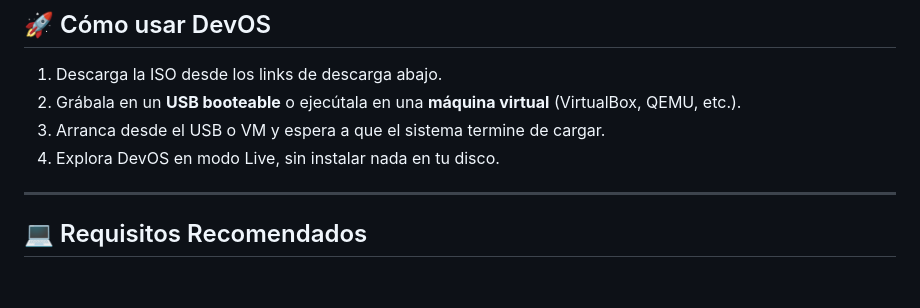
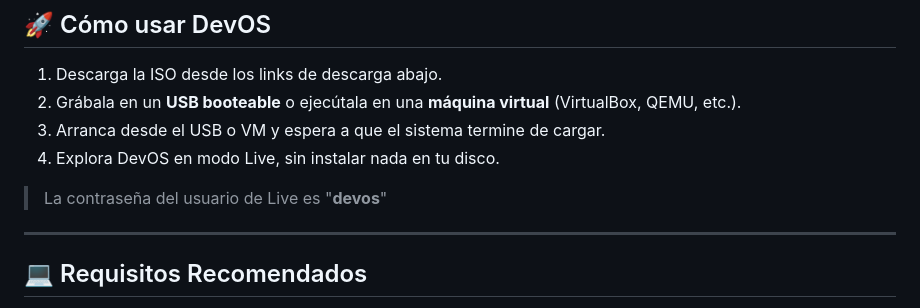
Before and after one commit to AngelDev2343/DevOS, a Markdown page: README_ES.md, the part around the change. Rendered like a GitHub page; blank space fills up the shorter version.

```diff
--- a/README_ES.md
+++ b/README_ES.md
@@ -68,6 +68,8 @@ El panel predeterminado (XFCE Panel) es flotante y vacío. Para configurarlo com
 3. Arranca desde el USB o VM y espera a que el sistema termine de cargar.
 4. Explora DevOS en modo Live, sin instalar nada en tu disco.
 
+> La contraseña del usuario de Live es "**devos**"
+
 ---
 
 ## 💻 Requisitos Recomendados
```
